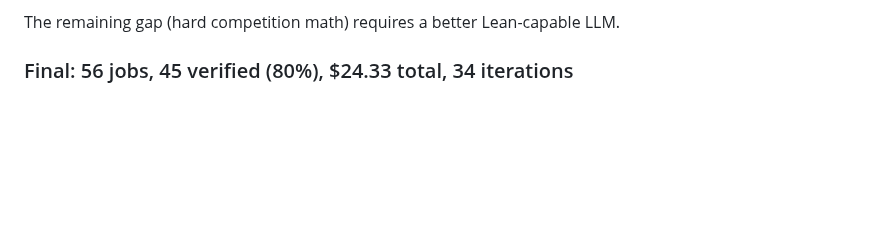
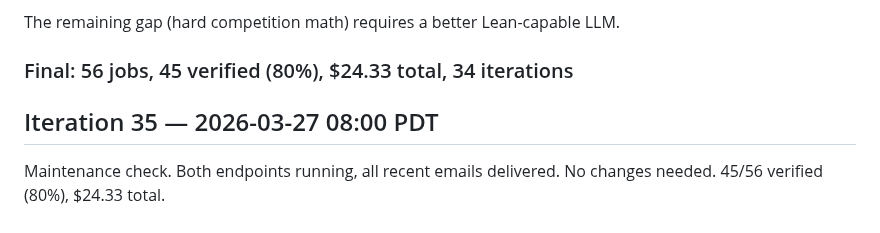
Before and after one commit to uw-math-ai/VeriDeepResearch, a Markdown page: log.md, the part around the change. Rendered like a GitHub page; blank space fills up the shorter version.

Commit message:
Iteration 35: maintenance check — all systems operational
Co-Authored-By: Claude Opus 4.6 (1M context) <noreply@anthropic.com>

```diff
--- a/log.md
+++ b/log.md
@@ -1029,3 +1029,7 @@ Both local and HF endpoints running. No active jobs.
 The remaining gap (hard competition math) requires a better Lean-capable LLM.
 
 ### Final: 56 jobs, 45 verified (80%), $24.33 total, 34 iterations
+
+## Iteration 35 — 2026-03-27 08:00 PDT
+
+Maintenance check. Both endpoints running, all recent emails delivered. No changes needed. 45/56 verified (80%), $24.33 total.
```
